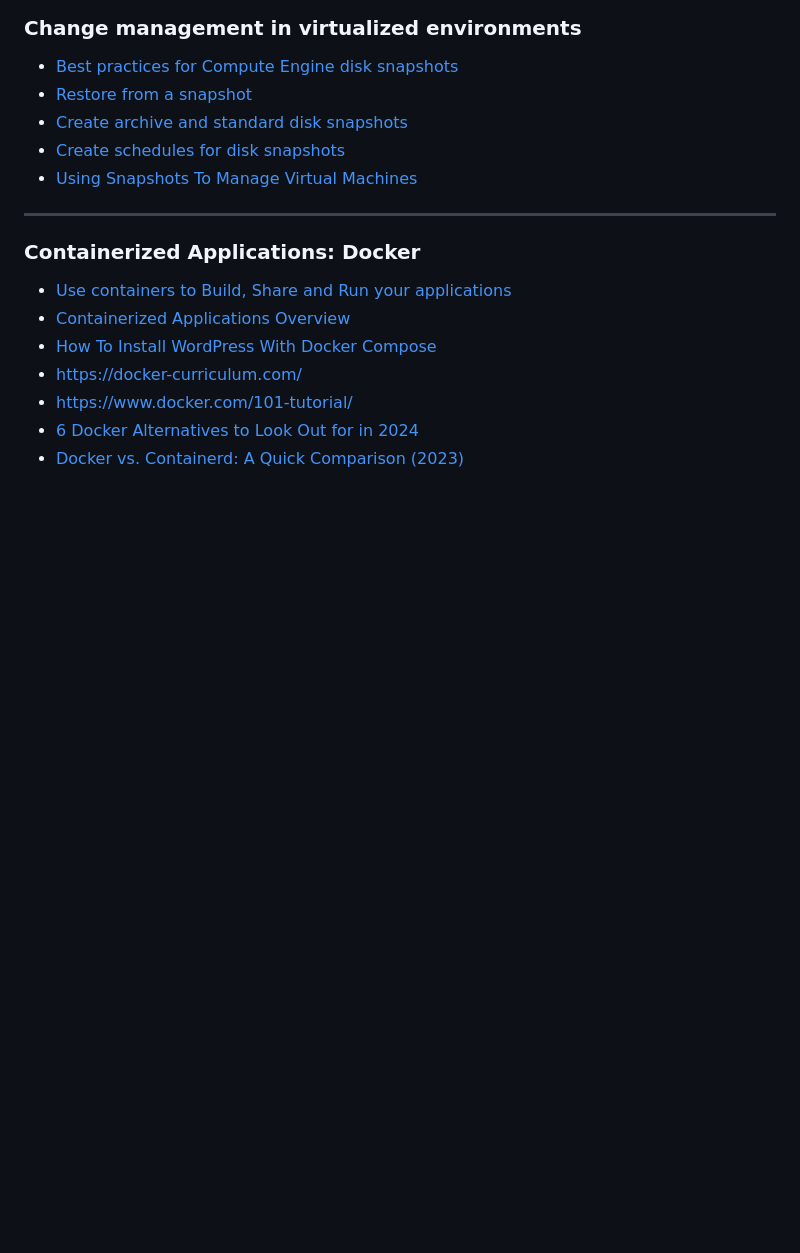
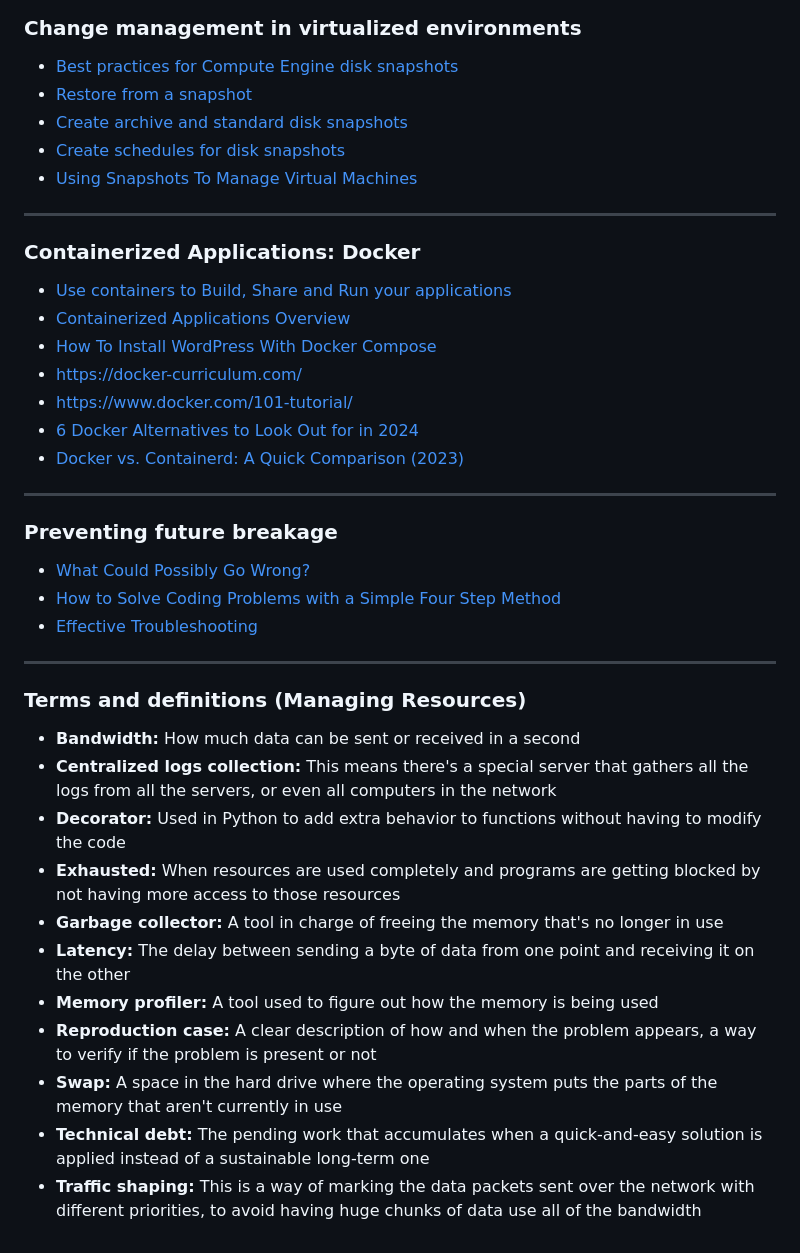
Before and after one commit to mrmyothet/google-it-automation, a Markdown page: troubleshooting/README.md, the part around the change. Rendered like a GitHub page; blank space fills up the shorter version.

Commit message:
Managing Resources - Terms and Definitions

```diff
--- a/troubleshooting/README.md
+++ b/troubleshooting/README.md
@@ -501,3 +501,27 @@ top columns
 - https://www.docker.com/101-tutorial/
 - [6 Docker Alternatives to Look Out for in 2024](https://jfrog.com/devops-tools/article/alternatives-to-docker)
 - [Docker vs. Containerd: A Quick Comparison (2023)](https://kodekloud.com/blog/docker-vs-containerd/)
+
+---
+
+### Preventing future breakage
+
+- [What Could Possibly Go Wrong?](https://deploy.equinix.com/blog/explaining-failure-domains-sre-lifeblood/)
+- [How to Solve Coding Problems with a Simple Four Step Method](https://www.freecodecamp.org/news/how-to-solve-coding-problems)
+- [Effective Troubleshooting](https://sre.google/sre-book/effective-troubleshooting/)
+
+---
+
+### Terms and definitions (Managing Resources)
+
+- **Bandwidth:** How much data can be sent or received in a second
+- **Centralized logs collection:** This means there's a special server that gathers all the logs from all the servers, or even all computers in the network
+- **Decorator:** Used in Python to add extra behavior to functions without having to modify the code
+- **Exhausted:** When resources are used completely and programs are getting blocked by not having more access to those resources
+- **Garbage collector:** A tool in charge of freeing the memory that's no longer in use
+- **Latency:** The delay between sending a byte of data from one point and receiving it on the other
+- **Memory profiler:** A tool used to figure out how the memory is being used
+- **Reproduction case:** A clear description of how and when the problem appears, a way to verify if the problem is present or not
+- **Swap:** A space in the hard drive where the operating system puts the parts of the memory that aren't currently in use
+- **Technical debt:** The pending work that accumulates when a quick-and-easy solution is applied instead of a sustainable long-term one
+- **Traffic shaping:** This is a way of marking the data packets sent over the network with different priorities, to avoid having huge chunks of data use all of the bandwidth
```
